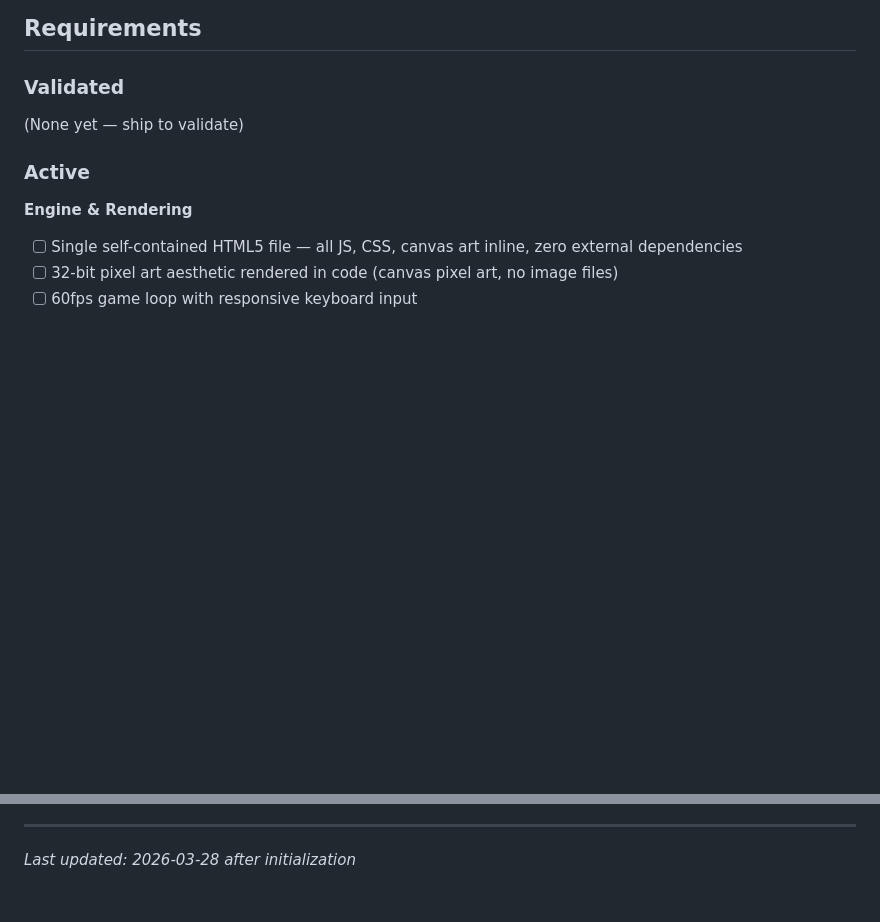
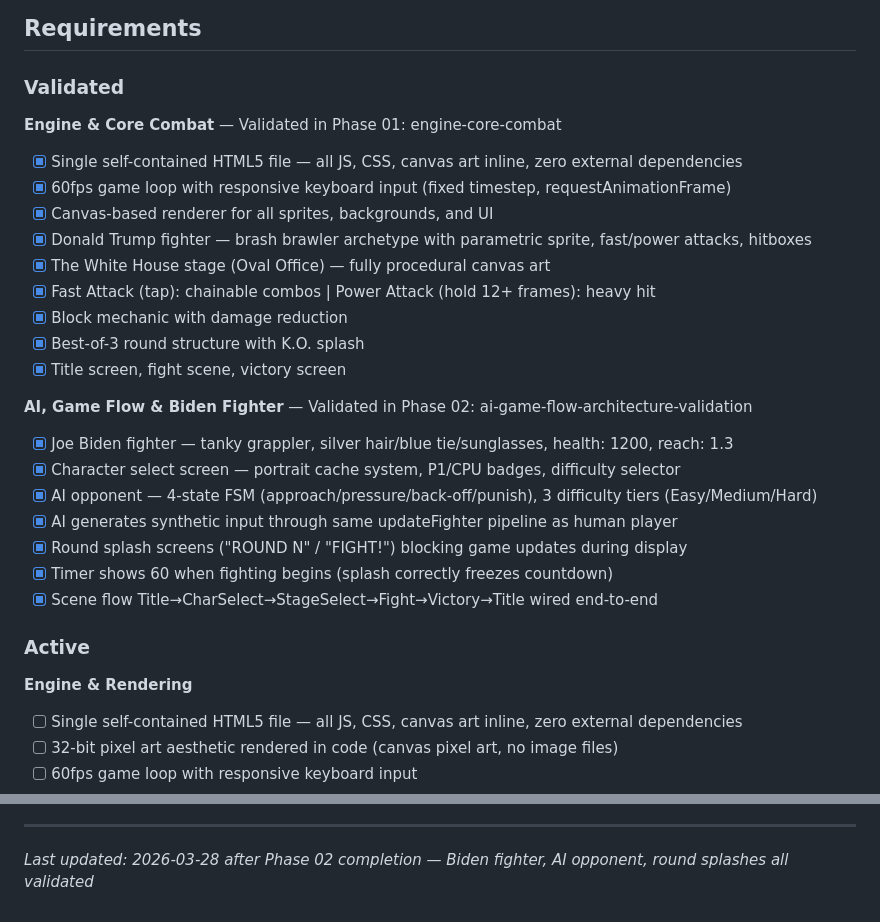
Before and after one commit to OJ1379/heart-of-steel, a Markdown page: .planning/PROJECT.md, 2 parts joined by grey strips. GitHub-like rendering; blank space fills up the shorter version.

Commit message:
docs(phase-02): evolve PROJECT.md after phase completion

```diff
--- a/.planning/PROJECT.md
+++ b/.planning/PROJECT.md
@@ -12,7 +12,25 @@ A fully playable, fun fighting game that runs from a single HTML file — contro
 
 ### Validated
 
-(None yet — ship to validate)
+**Engine & Core Combat** — Validated in Phase 01: engine-core-combat
+- [x] Single self-contained HTML5 file — all JS, CSS, canvas art inline, zero external dependencies
+- [x] 60fps game loop with responsive keyboard input (fixed timestep, requestAnimationFrame)
+- [x] Canvas-based renderer for all sprites, backgrounds, and UI
+- [x] Donald Trump fighter — brash brawler archetype with parametric sprite, fast/power attacks, hitboxes
+- [x] The White House stage (Oval Office) — fully procedural canvas art
+- [x] Fast Attack (tap): chainable combos | Power Attack (hold 12+ frames): heavy hit
+- [x] Block mechanic with damage reduction
+- [x] Best-of-3 round structure with K.O. splash
+- [x] Title screen, fight scene, victory screen
+
+**AI, Game Flow & Biden Fighter** — Validated in Phase 02: ai-game-flow-architecture-validation
+- [x] Joe Biden fighter — tanky grappler, silver hair/blue tie/sunglasses, health: 1200, reach: 1.3
+- [x] Character select screen — portrait cache system, P1/CPU badges, difficulty selector
+- [x] AI opponent — 4-state FSM (approach/pressure/back-off/punish), 3 difficulty tiers (Easy/Medium/Hard)
+- [x] AI generates synthetic input through same updateFighter pipeline as human player
+- [x] Round splash screens ("ROUND N" / "FIGHT!") blocking game updates during display
+- [x] Timer shows 60 when fighting begins (splash correctly freezes countdown)
+- [x] Scene flow Title→CharSelect→StageSelect→Fight→Victory→Title wired end-to-end
 
 ### Active
 
@@ -110,4 +128,4 @@ This document evolves at phase transitions and milestone boundaries.
 4. Update Context with current state
 
 ---
-*Last updated: 2026-03-28 after initialization*
+*Last updated: 2026-03-28 after Phase 02 completion — Biden fighter, AI opponent, round splashes all validated*
```
